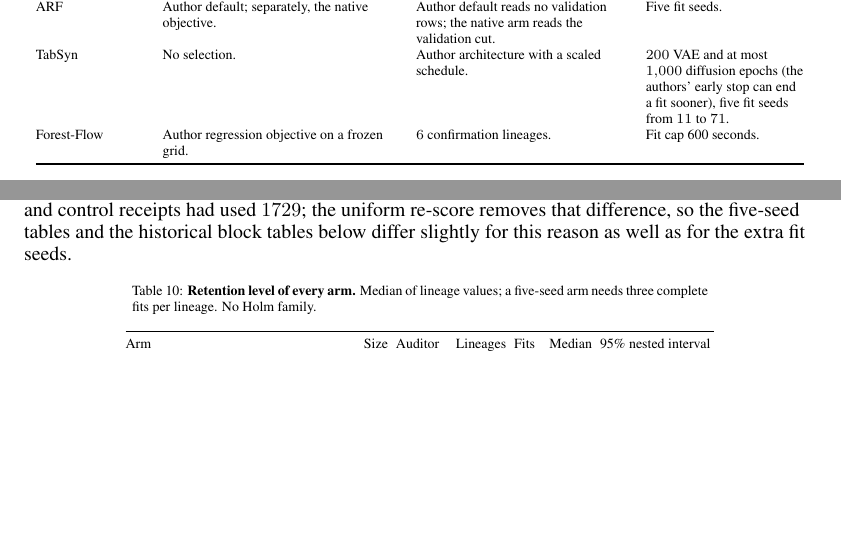
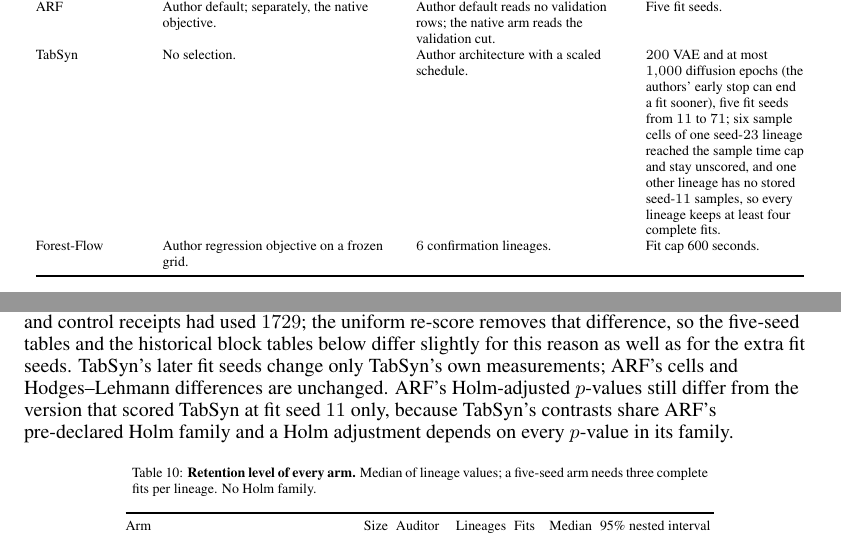
Before and after one commit to neverhuman/dope, a LaTeX paper (docs/whitepaper/supplement.tex): two parts of pages 8 and 12 of 47, joined at a grey line, cut so that both start at the same text, the shorter picture padded with empty space. Compiled offline with pdfLaTeX.

Commit message:
[paper_claude] Disclose TabSyn incomplete cells and the ARF Holm shift; one title everywhere
Independent review (dope_paper_grok, 2026-10-14T18:37Z) found two source gaps
after the P-BB2 port:

- TabSyn was called a full five-seed panel although six sample cells of one
  seed-23 lineage hit the sample time cap unscored and one other lineage has no
  stored seed-11 samples. The main text and supplement now say so beside the
  five-seed wording, and that every lineage keeps at least four complete fits;
  the retention row count stays the generated macro.
- ARF Holm-adjusted p-values differ from the one-seed TabSyn version only
  because TabSyn shares ARF pre-declared Holm family. The supplement now says
  ARF cells and differences are unchanged.

The README heading, prose and bibtex now carry the adopted title, DOPE:
Generative Compression of Predictive Structure, and describe the artifact as a
sampling program judged by retained predictive structure; the 10,240-byte cap
and measured byte counts stay. Both TeX sources set pdftitle so all four PDFs
carry the title in their metadata (no author metadata, so the anonymous builds
stay anonymous). A packaging test binds README heading, bibtex, CITATION.cff and
both pdftitle entries to the one title.

No ledger, reducer, generated macro or PDF changes here; PDFs are rebuilt in
the combined paper replay.

Co-Authored-By: Claude Opus 5.5 <noreply@anthropic.com>

```diff
--- a/docs/whitepaper/supplement.tex
+++ b/docs/whitepaper/supplement.tex
@@ -2,6 +2,7 @@
 \usepackage{iclr2027_conference,times}
 \usepackage{booktabs,longtable,array,graphicx,url,amsmath,amssymb}
 \usepackage{hyperref}
+\hypersetup{pdftitle={Supplement: DOPE: Generative Compression of Predictive Structure}}
 \usepackage[capitalise]{cleveref}
 \emergencystretch=3em
 \raggedbottom
@@ -170,7 +171,7 @@
 Chow--Liu & Native: held-out mean log density over a fixed trial set. Default: no search. & Native: validation cut. Default: fit view, eight bins, Laplace smoothing $1.0$. Written for this comparison. & Fixed trial set. \\
 Independent marginals & Native: held-out mean log density over a fixed trial set. Default: no search. & Native: validation cut. Default: fit-view marginals. Written for this comparison. & Fixed trial set. \\
 ARF & Author default; separately, the native objective. & Author default reads no validation rows; the native arm reads the validation cut. & Five fit seeds. \\
-TabSyn & No selection. & Author architecture with a scaled schedule. & $200$ VAE and at most $1{,}000$ diffusion epochs (the authors' early stop can end a fit sooner), five fit seeds from $11$ to $71$. \\
+TabSyn & No selection. & Author architecture with a scaled schedule. & $200$ VAE and at most $1{,}000$ diffusion epochs (the authors' early stop can end a fit sooner), five fit seeds from $11$ to $71$; six sample cells of one seed-$23$ lineage reached the sample time cap and stay unscored, and one other lineage has no stored seed-$11$ samples, so every lineage keeps at least four complete fits. \\
 Forest-Flow & Author regression objective on a frozen grid. & $\NForestCb$ confirmation lineages. & Fit cap \BaselineForestFitLimit\ seconds. \\
 \bottomrule
 \end{tabular}
@@ -243,7 +244,7 @@
 
 \section{Five-seed panel}
 \label{app:v2}
-\cref{tab:v2-levels} gives the retention level of every arm, auditor, and size, and \cref{tab:v2-contrasts} every DOPE-minus-comparator contrast with its family-adjusted $p$-value and both equivalence rules. \cref{tab:v2-seeds} gives the seed-exchangeability diagnostics: how often seed $11$ is the best of five, the estimate from seeds $23$ to $71$ alone, and the binary-by-seed diagnostic on the lineages common to every cell. The historical-binary refit reproduces the samples of the historical seed-$11$ population byte for byte on $\VSameHist$ of $\VSameHistN$ lineages. The later binary is the one an earlier four-seed run used; it writes the same seed-$11$ artifacts as the historical binary on $\VSameArtifact$ of $\VSameArtifactN$ lineages, and its samples match the refit at seeds $23$ to $71$ on $\VSameLater$ of $\VSameLaterN$ fits. Every retention cell in these tables, for DOPE and for every baseline including Forest-Flow, was scored again from its stored synthetic sample file by one pinned evaluator with auditor seed $1729$; a cell whose sample file was missing stays out. Each statistic draws its own bootstrap stream, so two rows built from identical samples, such as the seeds-$23$-to-$71$ sensitivity and the later-binary four-seed arm, can differ in the third decimal of an interval. The fit-seed-$11$ privacy and detector panels in \cref{app:privacy} come from separate earlier runs, which record the Forest-Flow cells as unavailable. The historical density, SDV, Forest-Flow, and fit-seed-$11$ DOPE receipts had used the sample seed as the auditor seed, while the ARF, TabSyn, and control receipts had used $1729$; the uniform re-score removes that difference, so the five-seed tables and the historical block tables below differ slightly for this reason as well as for the extra fit seeds.
+\cref{tab:v2-levels} gives the retention level of every arm, auditor, and size, and \cref{tab:v2-contrasts} every DOPE-minus-comparator contrast with its family-adjusted $p$-value and both equivalence rules. \cref{tab:v2-seeds} gives the seed-exchangeability diagnostics: how often seed $11$ is the best of five, the estimate from seeds $23$ to $71$ alone, and the binary-by-seed diagnostic on the lineages common to every cell. The historical-binary refit reproduces the samples of the historical seed-$11$ population byte for byte on $\VSameHist$ of $\VSameHistN$ lineages. The later binary is the one an earlier four-seed run used; it writes the same seed-$11$ artifacts as the historical binary on $\VSameArtifact$ of $\VSameArtifactN$ lineages, and its samples match the refit at seeds $23$ to $71$ on $\VSameLater$ of $\VSameLaterN$ fits. Every retention cell in these tables, for DOPE and for every baseline including Forest-Flow, was scored again from its stored synthetic sample file by one pinned evaluator with auditor seed $1729$; a cell whose sample file was missing stays out. Each statistic draws its own bootstrap stream, so two rows built from identical samples, such as the seeds-$23$-to-$71$ sensitivity and the later-binary four-seed arm, can differ in the third decimal of an interval. The fit-seed-$11$ privacy and detector panels in \cref{app:privacy} come from separate earlier runs, which record the Forest-Flow cells as unavailable. The historical density, SDV, Forest-Flow, and fit-seed-$11$ DOPE receipts had used the sample seed as the auditor seed, while the ARF, TabSyn, and control receipts had used $1729$; the uniform re-score removes that difference, so the five-seed tables and the historical block tables below differ slightly for this reason as well as for the extra fit seeds. TabSyn's later fit seeds change only TabSyn's own measurements; ARF's cells and Hodges--Lehmann differences are unchanged. ARF's Holm-adjusted $p$-values still differ from the version that scored TabSyn at fit seed $11$ only, because TabSyn's contrasts share ARF's pre-declared Holm family and a Holm adjustment depends on every $p$-value in its family.
 
 {\scriptsize\setlength{\tabcolsep}{2pt}
 \input{generated/v2-levels.tex}
```
Also changed, not shown: docs/whitepaper/dope-mfs.tex (+2 -2 lines), README.md, docs/whitepaper/supplement.tex (2 more changed lines), 1 other file.
